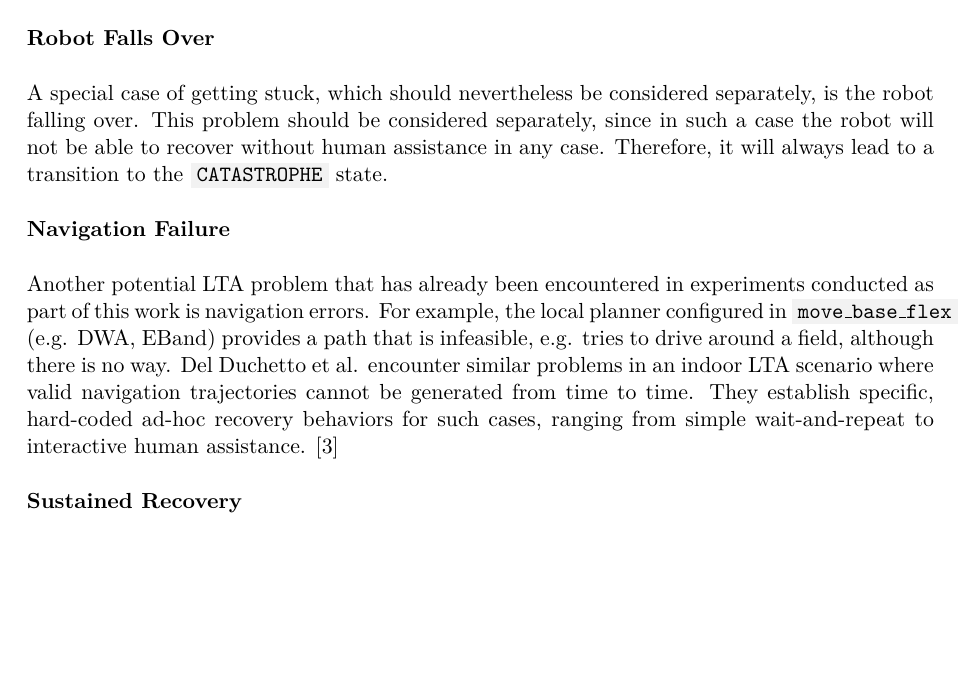
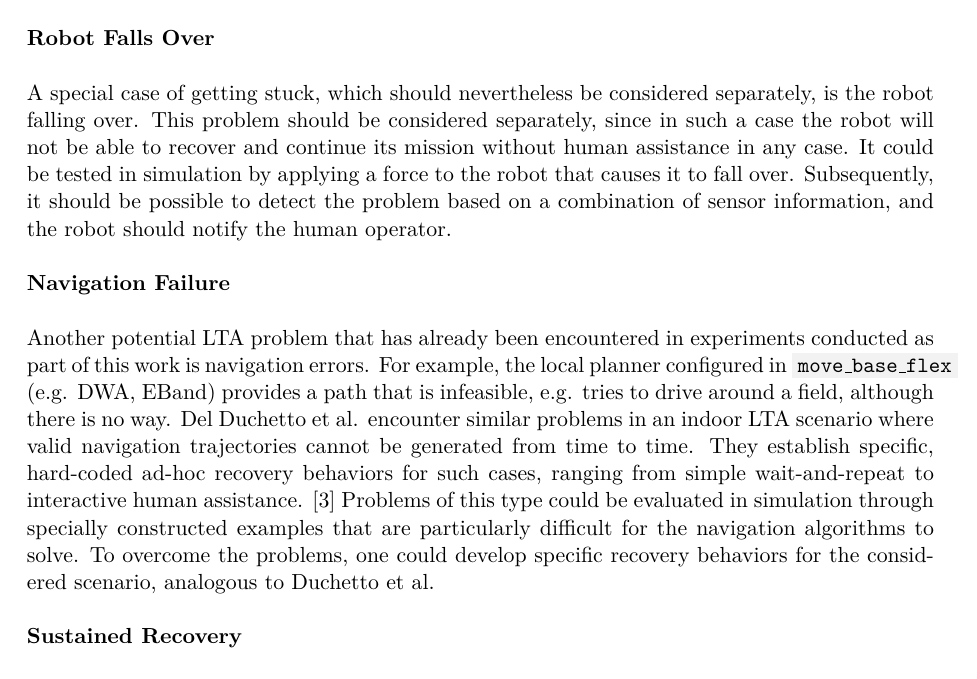
Before and after one commit to tbohne/msc, a LaTeX thesis (thesis/thesis.tex): part of page 19 of 33, cut so that both start at the same text, the shorter picture padded with empty space. Compiled offline with pdfLaTeX.

Commit message:
extend LTA section

```diff
--- a/thesis/thesis.tex
+++ b/thesis/thesis.tex
@@ -377,8 +377,9 @@ specifically for these cases where, for example, the robot tries to rotate and r
 
 \noindent
 A special case of getting stuck, which should nevertheless be considered separately, is the robot falling over.
-This problem should be considered separately, since in such a case the robot will not be able to recover without human assistance in any case.
-Therefore, it will always lead to a transition to the \code{CATASTROPHE} state.\newline
+This problem should be considered separately, since in such a case the robot will not be able to recover and continue its mission without human assistance in any case.
+It could be tested in simulation by applying a force to the robot that causes it to fall over.
+Subsequently, it should be possible to detect the problem based on a combination of sensor information, and the robot should notify the human operator.\newline
 
 \noindent
 \textbf{Navigation Failure}\newline
@@ -387,7 +388,9 @@ Therefore, it will always lead to a transition to the \code{CATASTROPHE} state.\
 Another potential LTA problem that has already been encountered in experiments conducted as part of this work is navigation errors.
 For example, the local planner configured in \code{move\_base\_flex} (e.g. DWA, EBand) provides a path that is infeasible, e.g. tries to drive around a field,
 although there is no way. Del Duchetto et al. encounter similar problems in an indoor LTA scenario where valid navigation trajectories cannot be generated from time to time.
-They establish specific, hard-coded ad-hoc recovery behaviors for such cases, ranging from simple wait-and-repeat to interactive human assistance. \cite{DelDuchetto:2018}\newline
+They establish specific, hard-coded ad-hoc recovery behaviors for such cases, ranging from simple wait-and-repeat to interactive human assistance. \cite{DelDuchetto:2018}
+Problems of this type could be evaluated in simulation through specially constructed examples that are particularly difficult for the navigation algorithms to solve.
+To overcome the problems, one could develop specific recovery behaviors for the considered scenario, analogous to Duchetto et al.\newline
 
 \noindent
 \textbf{Sustained Recovery}\newline
```
